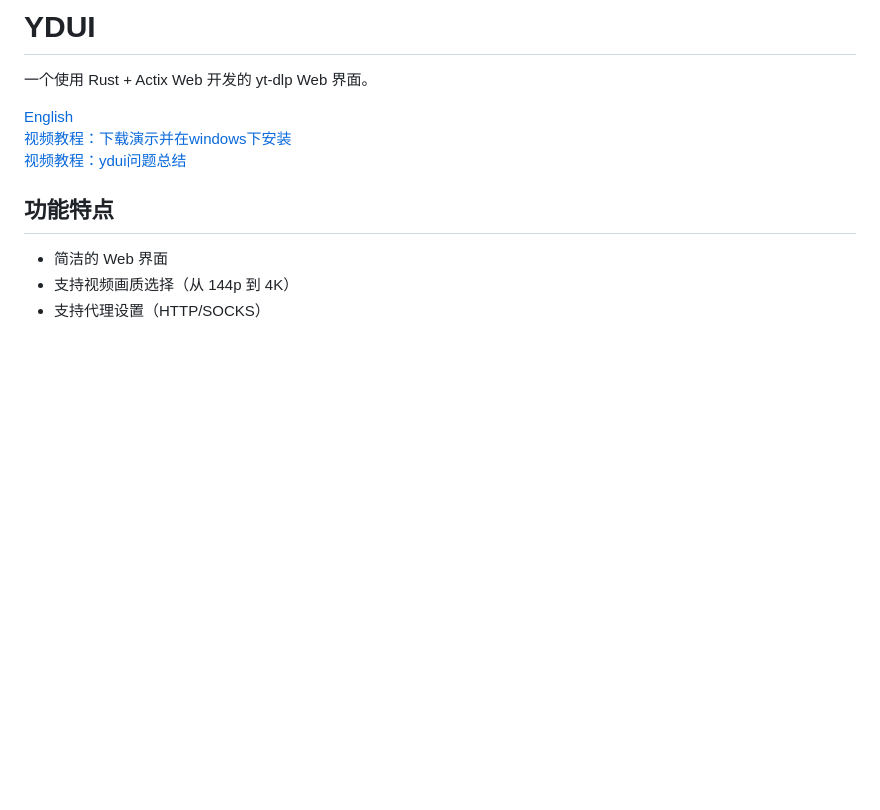
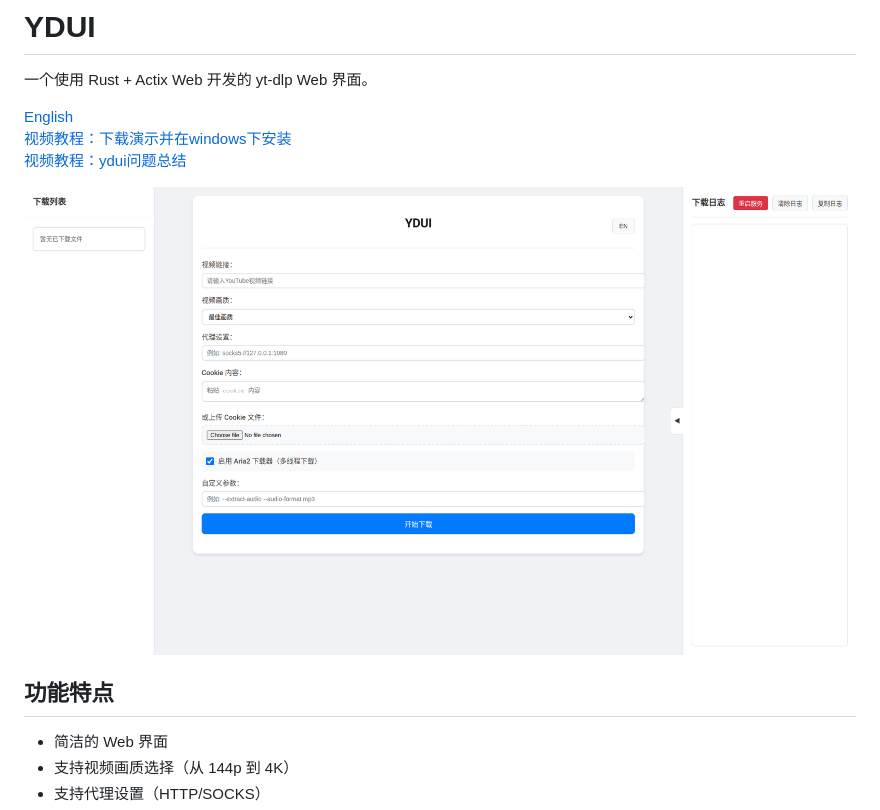
Before and after one commit to cap153/ydui, a Markdown page: README_zh.md, the part around the change. Rendered like a GitHub page; blank space fills up the shorter version.

```diff
--- a/README_zh.md
+++ b/README_zh.md
@@ -5,6 +5,8 @@
 [English](README.md)
 [视频教程：下载演示并在windows下安装](https://www.bilibili.com/video/BV1Gs6mYYEXe?vd_source=670195c083a81e0e203115ecef2b87a1&spm_id_from=333.788.videopod.sections)
 [视频教程：ydui问题总结](https://www.bilibili.com/video/BV1Ay6mYSEe9?vd_source=670195c083a81e0e203115ecef2b87a1&spm_id_from=333.788.videopod.sections)
+
+![中文界面](static/中文界面.png)
 
 ## 功能特点
 
```
